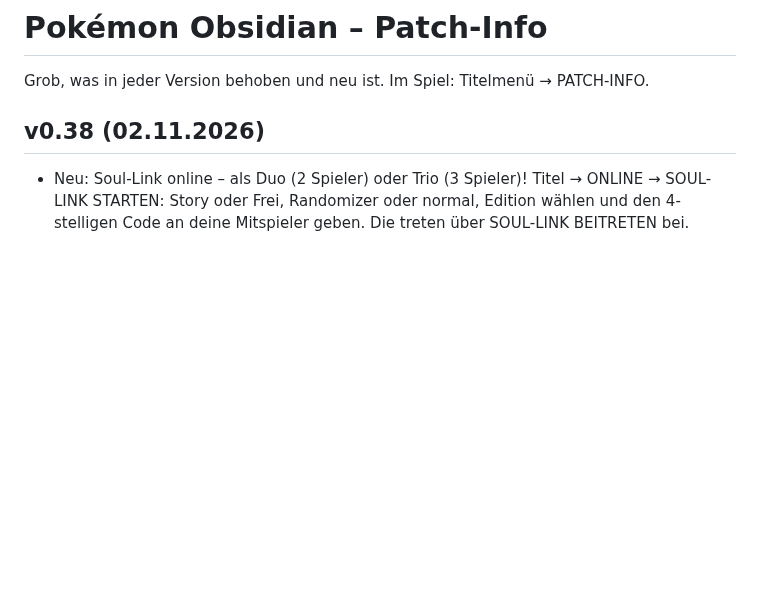
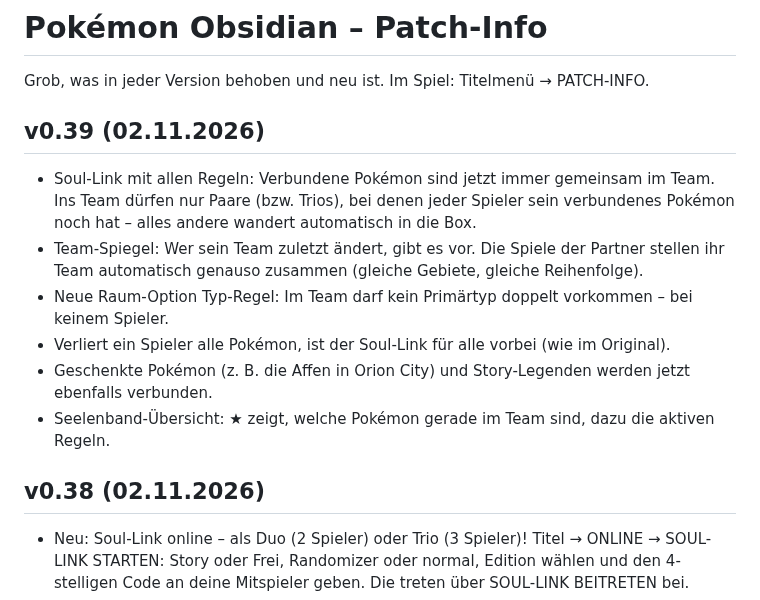
Before and after one commit to requiEM-04/pokemon-obsidian, a Markdown page: PATCHNOTES.md, the part around the change. GitHub-like rendering; blank space fills up the shorter version.

```diff
--- a/PATCHNOTES.md
+++ b/PATCHNOTES.md
@@ -1,6 +1,14 @@
 # Pokémon Obsidian – Patch-Info
 
 Grob, was in jeder Version behoben und neu ist. Im Spiel: Titelmenü → PATCH-INFO.
+
+## v0.39 (02.11.2026)
+- Soul-Link mit allen Regeln: Verbundene Pokémon sind jetzt immer gemeinsam im Team. Ins Team dürfen nur Paare (bzw. Trios), bei denen jeder Spieler sein verbundenes Pokémon noch hat – alles andere wandert automatisch in die Box.
+- Team-Spiegel: Wer sein Team zuletzt ändert, gibt es vor. Die Spiele der Partner stellen ihr Team automatisch genauso zusammen (gleiche Gebiete, gleiche Reihenfolge).
+- Neue Raum-Option Typ-Regel: Im Team darf kein Primärtyp doppelt vorkommen – bei keinem Spieler.
+- Verliert ein Spieler alle Pokémon, ist der Soul-Link für alle vorbei (wie im Original).
+- Geschenkte Pokémon (z. B. die Affen in Orion City) und Story-Legenden werden jetzt ebenfalls verbunden.
+- Seelenband-Übersicht: ★ zeigt, welche Pokémon gerade im Team sind, dazu die aktiven Regeln.
 
 ## v0.38 (02.11.2026)
 - Neu: Soul-Link online – als Duo (2 Spieler) oder Trio (3 Spieler)! Titel → ONLINE → SOUL-LINK STARTEN: Story oder Frei, Randomizer oder normal, Edition wählen und den 4-stelligen Code an deine Mitspieler geben. Die treten über SOUL-LINK BEITRETEN bei.
```
